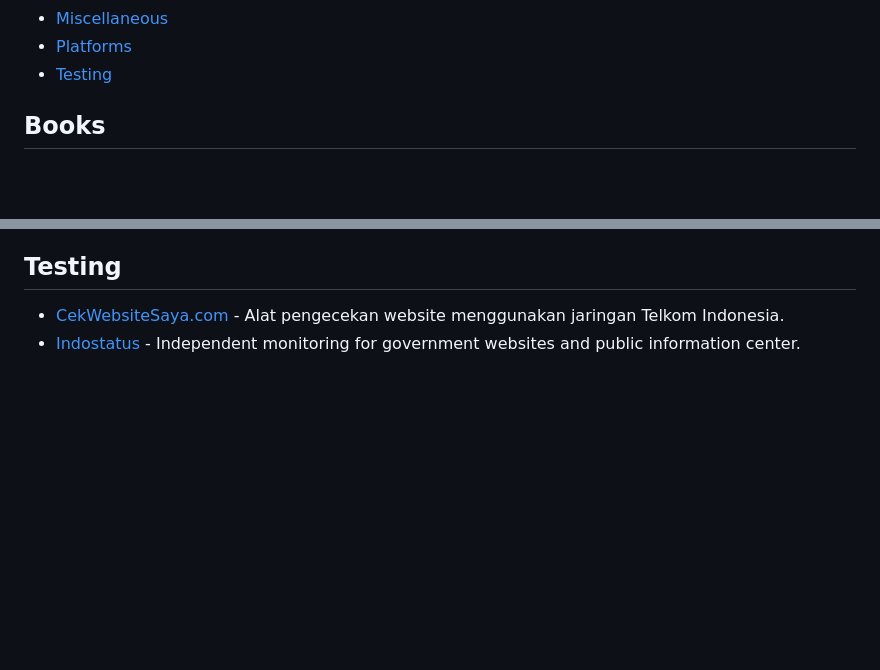
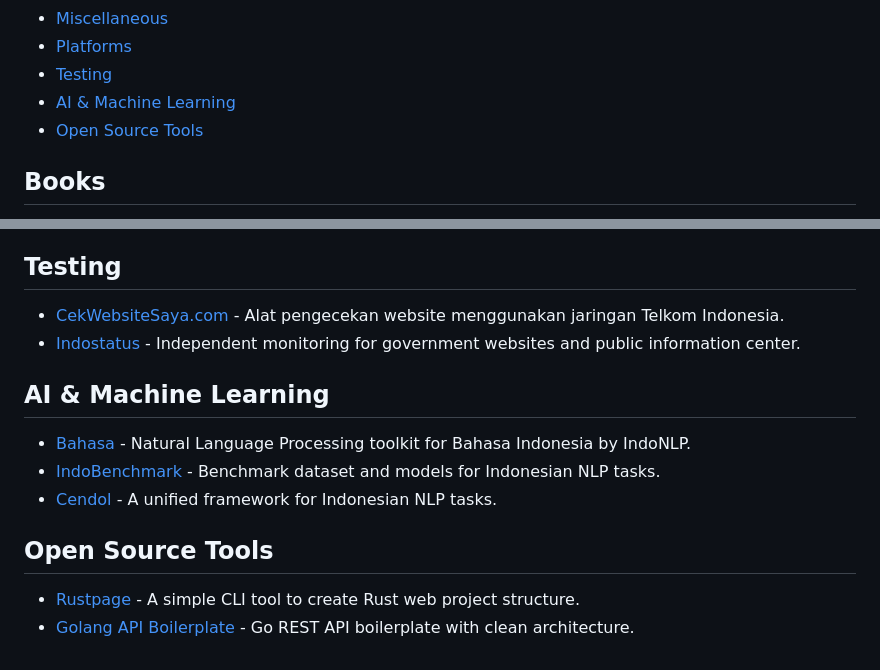
Before and after one commit to fransallen/awesome-indonesia, a Markdown page: README.md, 2 parts joined by grey strips. Drawn GitHub-style; blank space fills up the shorter version.

Commit message:
Add AI & Machine Learning and Open Source Tools sections
Added two new categories:
- AI & Machine Learning: IndoNLP projects (Bahasa, IndoBenchmark, Cendol)
- Open Source Tools: Rustpage and Golang API Boilerplate

These sections cover the growing Indonesian AI/NLP and open source
developer community that was previously unrepresented.

```diff
--- a/README.md
+++ b/README.md
@@ -18,6 +18,8 @@ Daftar produk, proyek, acara dan sumber daya lainnya yang dibuat oleh developer
 - [Miscellaneous](#miscellaneous)
 - [Platforms](#platforms)
 - [Testing](#testing)
+- [AI & Machine Learning](#ai--machine-learning)
+- [Open Source Tools](#open-source-tools)
 
 ## Books
 
@@ -133,3 +135,14 @@ Daftar produk, proyek, acara dan sumber daya lainnya yang dibuat oleh developer
 
 - [CekWebsiteSaya.com](https://cekwebsitesaya.com/) - Alat pengecekan website menggunakan jaringan Telkom Indonesia.
 - [Indostatus](https://indostatus.com/) - Independent monitoring for government websites and public information center.
+
+## AI & Machine Learning
+
+- [Bahasa](https://github.com/IndoNLP/bahasa) - Natural Language Processing toolkit for Bahasa Indonesia by IndoNLP.
+- [IndoBenchmark](https://github.com/IndoNLP/indobenchmark) - Benchmark dataset and models for Indonesian NLP tasks.
+- [Cendol](https://github.com/IndoNLP/cendol) - A unified framework for Indonesian NLP tasks.
+
+## Open Source Tools
+
+- [Rustpage](https://github.com/restuwahyu13/rustpage) - A simple CLI tool to create Rust web project structure.
+- [Golang API Boilerplate](https://github.com/restuwahyu13/go-rest-api) - Go REST API boilerplate with clean architecture.
```
